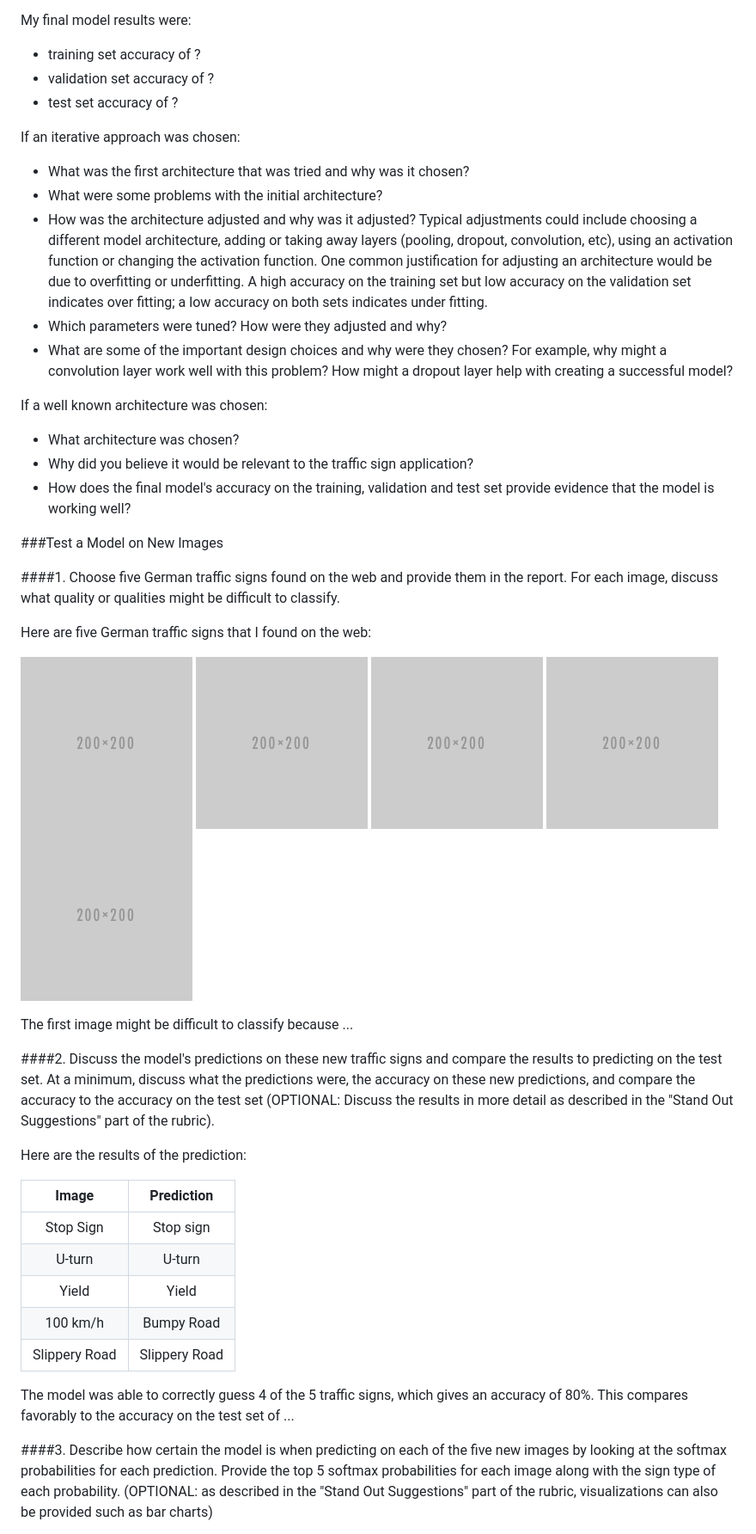
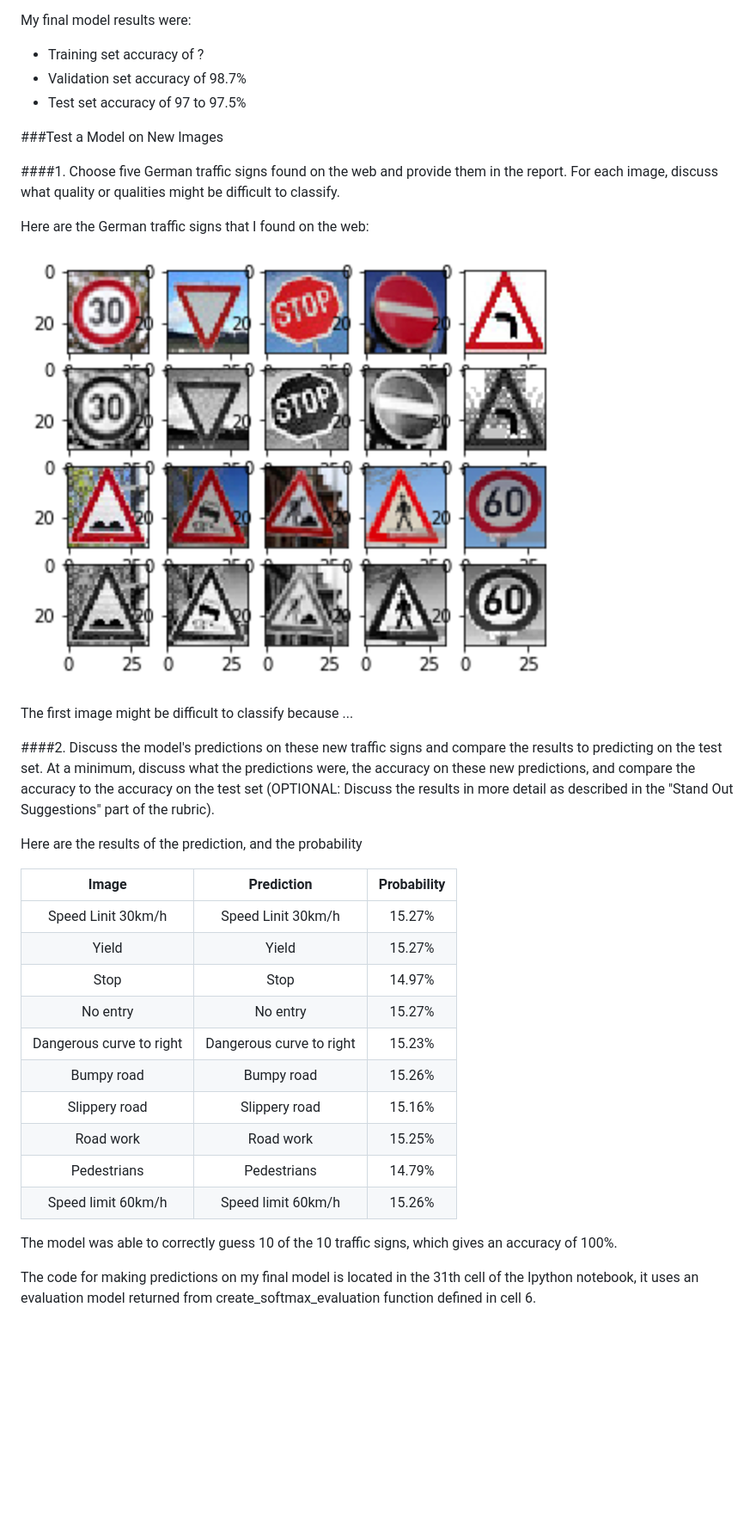
Before and after one commit to udacity/CarND-Traffic-Sign-Classifier-Project, a Markdown page: writeup_template.md, the part around the change printed below. Shown: that part at 86% size. GitHub-like rendering; pictures changed too: extra-traffic-images.png (added); blank space fills up the shorter version.

Commit message:
More write up

```diff
--- a/writeup_template.md
+++ b/writeup_template.md
@@ -99,47 +89,39 @@ To train the model, I used an ....
 
 My final model results were:
-* training set accuracy of ?
-* validation set accuracy of ?
-* test set accuracy of ?
-
-If an iterative approach was chosen:
-* What was the first architecture that was tried and why was it chosen?
-* What were some problems with the initial architecture?
-* How was the architecture adjusted and why was it adjusted? Typical adjustments could include choosing a different model architecture, adding or taking away layers (pooling, dropout, convolution, etc), using an activation function or changing the activation function. One common justification for adjusting an architecture would be due to overfitting or underfitting. A high accuracy on the training set but low accuracy on the validation set indicates over fitting; a low accuracy on both sets indicates under fitting.
-* Which parameters were tuned? How were they adjusted and why?
-* What are some of the important design choices and why were they chosen? For example, why might a convolution layer work well with this problem? How might a dropout layer help with creating a successful model?
-
-If a well known architecture was chosen:
-* What architecture was chosen?
-* Why did you believe it would be relevant to the traffic sign application?
-* How does the final model's accuracy on the training, validation and test set provide evidence that the model is working well?
+* Training set accuracy of ?
+* Validation set accuracy of 98.7%
+* Test set accuracy of 97 to 97.5%
 
 
 ###Test a Model on New Images
 
 ####1. Choose five German traffic signs found on the web and provide them in the report. For each image, discuss what quality or qualities might be difficult to classify.
 
-Here are five German traffic signs that I found on the web:
+Here are the German traffic signs that I found on the web:
 
-![alt text][image4] ![alt text][image5] ![alt text][image6]
-![alt text][image7] ![alt text][image8]
+![alt text][image2]
 
 The first image might be difficult to classify because ...
 
 ####2. Discuss the model's predictions on these new traffic signs and compare the results to predicting on the test set. At a minimum, discuss what the predictions were, the accuracy on these new predictions, and compare the accuracy to the accuracy on the test set (OPTIONAL: Discuss the results in more detail as described in the "Stand Out Suggestions" part of the rubric).
 
-Here are the results of the prediction:
+Here are the results of the prediction, and the probability
 
-| Image			        |     Prediction	        					|
-|:---------------------:|:---------------------------------------------:|
-| Stop Sign      		| Stop sign   									|
-| U-turn     			| U-turn 										|
-| Yield					| Yield											|
-| 100 km/h	      		| Bumpy Road					 				|
-| Slippery Road			| Slippery Road      							|
+| Image			            |     Prediction	        	 | Probability  |
+|:-------------------------:|:------------------------------:|:------------:|
+| Speed Linit 30km/h        | Speed Linit 30km/h   			 |   15.27%		|
+| Yield     			    | Yield 						 |	 15.27%		|
+| Stop					    | Stop							 |	 14.97%		|
+| No entry	      		    | No entry  					 |	 15.27%		|
+| Dangerous curve to right	| Dangerous curve to right     	 |	 15.23%		|
+| Bumpy road            	| Bumpy road                 	 |	 15.26%		|
+| Slippery road         	| Slippery road                	 |	 15.16%		|
+| Road work             	| Road work                  	 |	 15.25%		|
+| Pedestrians             	| Pedestrians                  	 |	 14.79% 	|
+| Speed limit 60km/h        | Speed limit 60km/h             | 	 15.26%		|
 
 
-The model was able to correctly guess 4 of the 5 traffic signs, which gives an accuracy of 80%. This compares favorably to the accuracy on the test set of ...
+The model was able to correctly guess 10 of the 10 traffic signs, which gives an accuracy of 100%.
 
-####3. Describe how certain the model is when predicting on each of the five new images by looking at the softmax probabilities for each prediction. Provide the top 5 softmax probabilities for each image along with the sign type of each probability. (OPTIONAL: as described in the "Stand Out Suggestions" part of the rubric, visualizations can also be provided such as bar charts)
+The code for making predictions on my final model is located in the 31th cell of the Ipython notebook, it uses an evaluation model returned from create_softmax_evaluation function defined in cell 6.
 
```
Also changed, not shown: other parts of writeup_template.md (+59 -82 lines), 2 other files.
